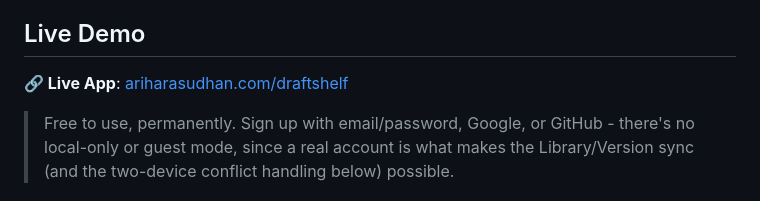
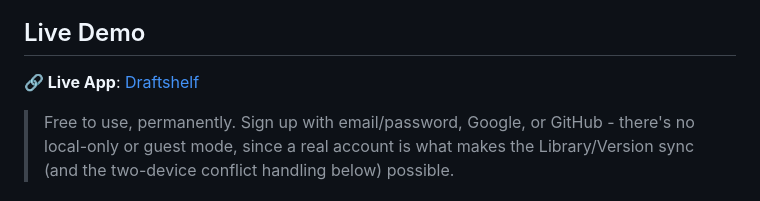
Before and after one commit to ari-adaikalam/DraftShelf, a Markdown page: README.md, the part around the change. Drawn GitHub-style.

```diff
--- a/README.md
+++ b/README.md
@@ -17,7 +17,7 @@ DraftShelf is a resume builder built around one idea: your work history doesn't
 
 ## Live Demo
 
-**🔗 Live App**: [ariharasudhan.com/draftshelf](https://ariharasudhan.com/draftshelf/)
+**🔗 Live App**: [Draftshelf](https://draftshelf.app)
 > Free to use, permanently. Sign up with email/password, Google, or GitHub - there's no local-only or guest mode, since a real account is what makes the Library/Version sync (and the two-device conflict handling below) possible.
 
 ## Screenshots
```
